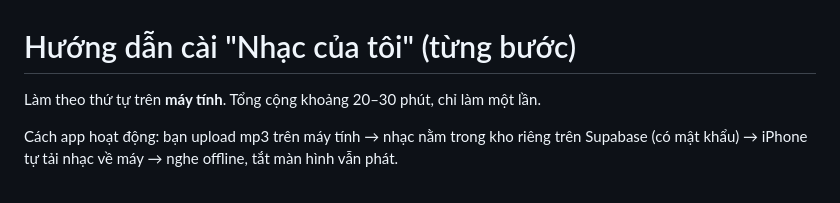
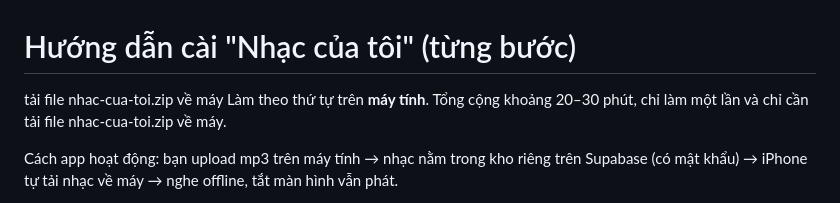
Before and after one commit to ViTuanAnh-IT/offline-music-player-app, a Markdown page: HUONG-DAN.md, the part around the change. GitHub-like rendering.

```diff
--- a/HUONG-DAN.md
+++ b/HUONG-DAN.md
@@ -1,6 +1,6 @@
 # Hướng dẫn cài "Nhạc của tôi" (từng bước)
-
-Làm theo thứ tự trên **máy tính**. Tổng cộng khoảng 20–30 phút, chỉ làm một lần.
+tải file nhac-cua-toi.zip về máy
+Làm theo thứ tự trên **máy tính**. Tổng cộng khoảng 20–30 phút, chỉ làm một lần và chỉ cần tải file nhac-cua-toi.zip về máy.
 
 Cách app hoạt động: bạn upload mp3 trên máy tính → nhạc nằm trong kho riêng trên Supabase (có mật khẩu) → iPhone tự tải nhạc về máy → nghe offline, tắt màn hình vẫn phát.
 
```
